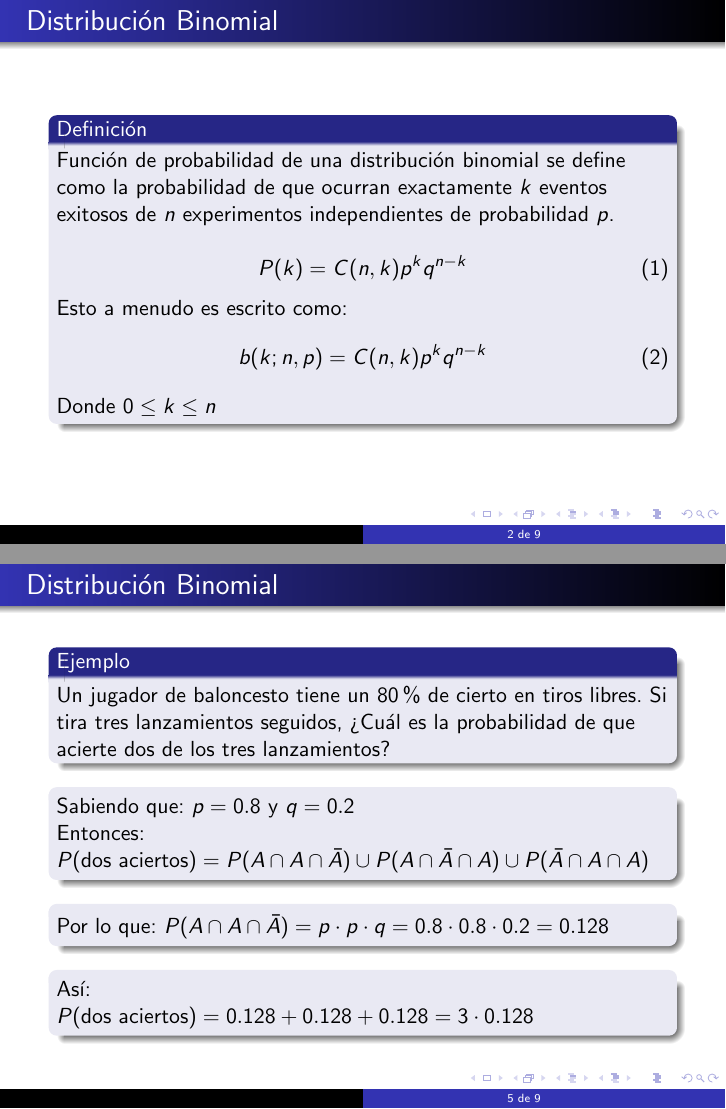
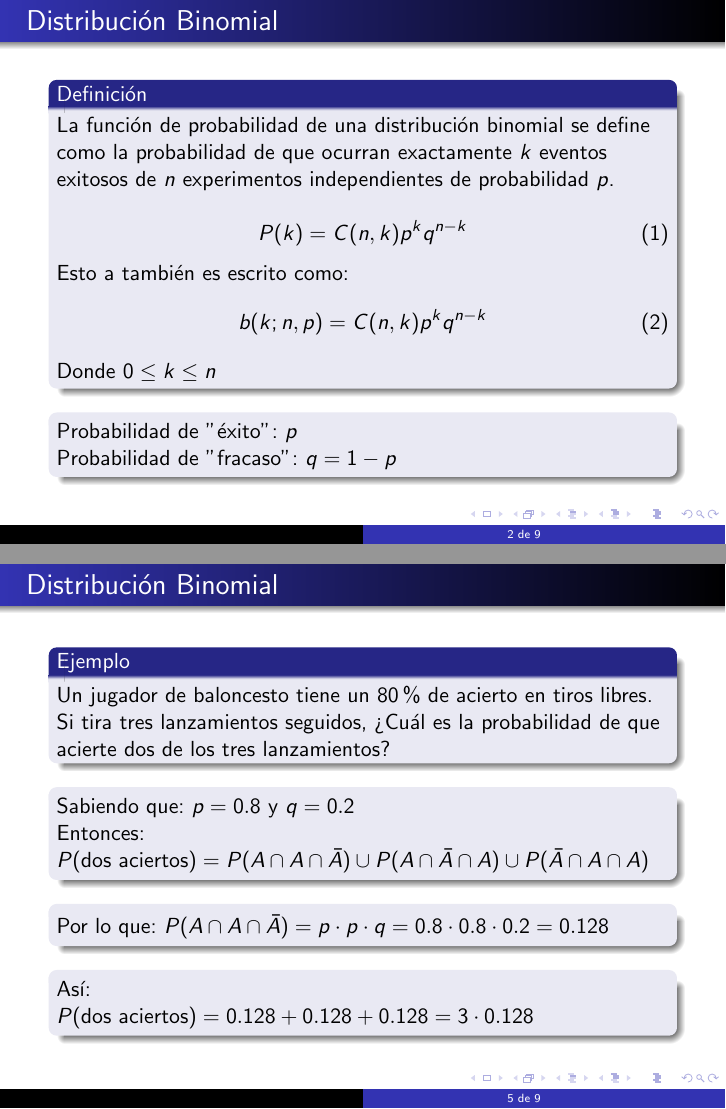
Before and after one commit to MaritzaB/random_processes_inference, LaTeX slides (slides/binomial_distribution.tex): pages 2 and 5 of 9, joined at a grey line. Compiled offline with pdfLaTeX.

Commit message:
🩹 Fix errors

```diff
--- a/slides/binomial_distribution.tex
+++ b/slides/binomial_distribution.tex
@@ -49,7 +49,7 @@
 
 \begin{frame}{Distribución Binomial}
   \begin{block}{Definición}
-    Función de probabilidad de una distribución binomial se define como la
+    La función de probabilidad de una distribución binomial se define como la
     probabilidad de que ocurran exactamente $k$ eventos exitosos de $n$ experimentos
     independientes de probabilidad $p$.
 
@@ -57,11 +57,16 @@
       P(k) = C(n,k) p^k q^{n-k}
     \end{equation}
 
-    Esto a menudo es escrito como:
+    Esto a también es escrito como:
     \begin{equation}
       b(k; n,p) = C(n,k) p^k q^{n-k}
     \end{equation}
     Donde $0 \leq k \leq n$
+  \end{block}
+  \begin{block}{}
+    Probabilidad de "éxito": $p$
+
+    Probabilidad de "fracaso": $q = 1 - p$
   \end{block}
 \end{frame}
 
@@ -89,7 +94,7 @@
 \begin{frame}{Eventos tipo Bernoulli}
 
   \begin{block}{Ejemplo}
-    Un jugador de baloncesto tiene un 80\% de cierto en tiros libres. Si tira tres
+    Un jugador de baloncesto tiene un 80\% de acierto en tiros libres. Si tira tres
     lanzamientos seguidos, ¿Cuál es la probabilidad de que acierte los tres?
   \end{block}
 
@@ -120,7 +125,7 @@
 
 \begin{frame}{Distribución Binomial}
   \begin{block}{Ejemplo}
-    Un jugador de baloncesto tiene un 80\% de cierto en tiros libres. Si tira tres
+    Un jugador de baloncesto tiene un 80\% de acierto en tiros libres. Si tira tres
     lanzamientos seguidos, ¿Cuál es la probabilidad de que acierte dos de los tres
     lanzamientos?
   \end{block}
```
Also changed, not shown: 1 other file.
